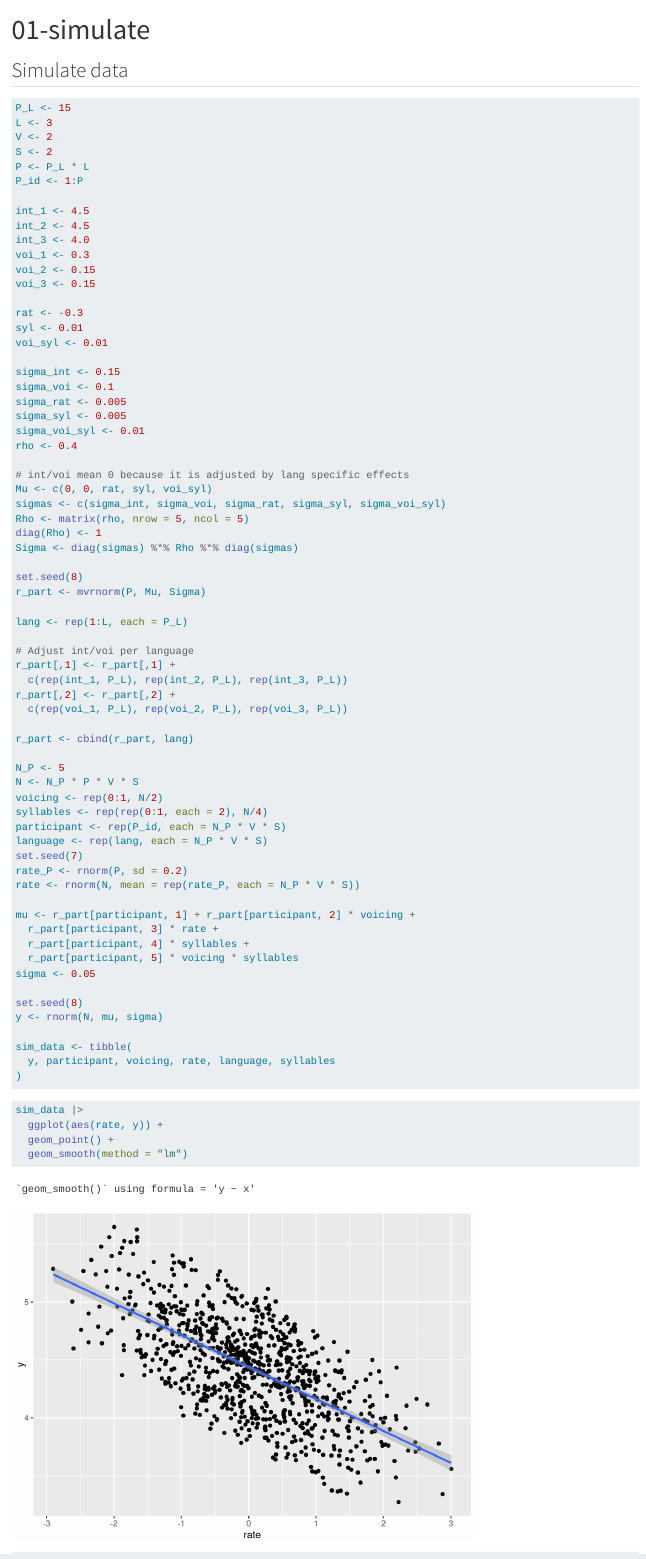
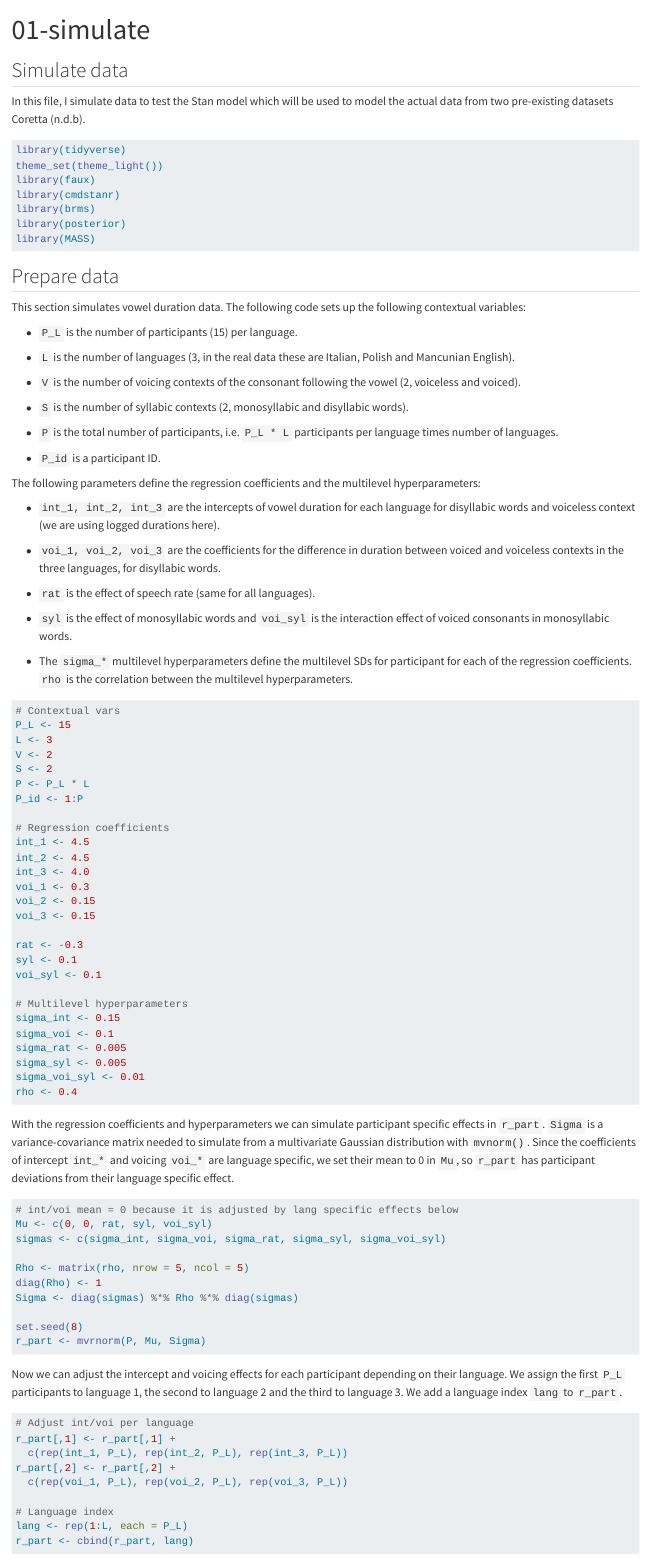
Before and after one commit to stefanocoretta/ve-comp, a Quarto document (notebooks/01-simulate.qmd): the page in a window 1100 px wide, from its top. Rendered offline with R 4.5, knitr and Pandoc in place of Quarto, with nearby package versions; some code elsewhere in the file could not run offline; long lines of code are wrapped.

Commit message:
edit simulate

````diff
--- a/notebooks/01-simulate.qmd
+++ b/notebooks/01-simulate.qmd
@@ -1,15 +1,20 @@
 ---
 title: "01-simulate"
 format: html
+bibliography: references.bib
 ---
 
 ## Simulate data
 
+In this file, I simulate data to test the Stan model which will be used to model the actual data from two pre-existing datasets [@coretta2018l and @coretta2019g].
+
 ```{r}
 #| label: setup
-#| include: false
+#| message: false
+#| warning: false
 
 library(tidyverse)
+theme_set(theme_light())
 library(faux)
 library(cmdstanr)
 library(brms)
@@ -17,9 +22,41 @@
 library(MASS)
 ```
 
+## Prepare data
+
+This section simulates vowel duration data.
+The following code sets up the following contextual variables:
+
+-   `P_L` is the number of participants (15) per language.
+
+-   `L` is the number of languages (3, in the real data these are Italian, Polish and Mancunian English).
+
+-   `V` is the number of voicing contexts of the consonant following the vowel (2, voiceless and voiced).
+
+-   `S` is the number of syllabic contexts (2, monosyllabic and disyllabic words).
+
+-   `P` is the total number of participants, i.e.
+    `P_L * L` participants per language times number of languages.
+
+-   `P_id` is a participant ID.
+
+The following parameters define the regression coefficients and the multilevel hyperparameters:
+
+-   `int_1, int_2, int_3` are the intercepts of vowel duration for each language for disyllabic words and voiceless context (we are using logged durations here).
+
+-   `voi_1, voi_2, voi_3` are the coefficients for the difference in duration between voiced and voiceless contexts in the three languages, for disyllabic words.
+
+-   `rat` is the effect of speech rate (same for all languages).
+
+-   `syl` is the effect of monosyllabic words and `voi_syl` is the interaction effect of voiced consonants in monosyllabic words.
+
+-   The `sigma_*` multilevel hyperparameters define the multilevel SDs for participant for each of the regression coefficients.
+    `rho` is the correlation between the multilevel hyperparameters.
+
 ```{r}
-#| label: sim-data
+#| label: pars
 
+# Contextual vars
 P_L <- 15
 L <- 3
 V <- 2
@@ -27,6 +64,7 @@
 P <- P_L * L
 P_id <- 1:P
 
+# Regression coefficients
 int_1 <- 4.5
 int_2 <- 4.5
 int_3 <- 4.0
@@ -35,27 +73,43 @@
 voi_3 <- 0.15
 
 rat <- -0.3
-syl <- 0.01
-voi_syl <- 0.01
+syl <- 0.1
+voi_syl <- 0.1
 
+# Multilevel hyperparameters
 sigma_int <- 0.15
 sigma_voi <- 0.1
 sigma_rat <- 0.005
 sigma_syl <- 0.005
 sigma_voi_syl <- 0.01
 rho <- 0.4
+```
 
-# int/voi mean 0 because it is adjusted by lang specific effects
+With the regression coefficients and hyperparameters we can simulate participant specific effects in `r_part`.
+`Sigma` is a variance-covariance matrix needed to simulate from a multivariate Gaussian distribution with `mvnorm()`.
+Since the coefficients of intercept `int_*` and voicing `voi_*` are language specific, we set their mean to 0 in `Mu`, so `r_part` has participant deviations from their language specific effect.
+
+```{r}
+#| label: part-effects
+
+# int/voi mean = 0 because it is adjusted by lang specific effects below
 Mu <- c(0, 0, rat, syl, voi_syl)
 sigmas <- c(sigma_int, sigma_voi, sigma_rat, sigma_syl, sigma_voi_syl)
+
 Rho <- matrix(rho, nrow = 5, ncol = 5)
 diag(Rho) <- 1
 Sigma <- diag(sigmas) %*% Rho %*% diag(sigmas)
 
 set.seed(8)
 r_part <- mvrnorm(P, Mu, Sigma)
+```
 
-lang <- rep(1:L, each = P_L)
+Now we can adjust the intercept and voicing effects for each participant depending on their language.
+We assign the first `P_L` participants to language 1, the second to language 2 and the third to language 3.
+We add a language index `lang` to `r_part`.
+
+```{r}
+#| label: lang
 
 # Adjust int/voi per language
 r_part[,1] <- r_part[,1] +
@@ -63,4 +117,6 @@
 r_part[,2] <- r_part[,2] +
   c(rep(voi_1, P_L), rep(voi_2, P_L), rep(voi_3, P_L))
 
+# Language index
+lang <- rep(1:L, each = P_L)
 r_part <- cbind(r_part, lang)
@@ -92,5 +166,5 @@
 ```{r}
-#| label: sim-data-plot
+#| label: rate-plot
+
 sim_data |>
   ggplot(aes(rate, y)) +
-  geom_point() +
````
Also changed, not shown: notebooks/references.bib (added, +12 -0 lines), notebooks/01-simulate.qmd (77 more changed lines), 2 other files.
